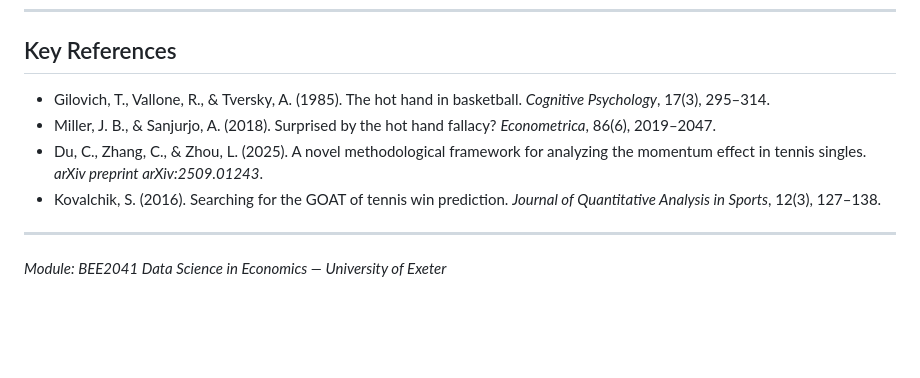
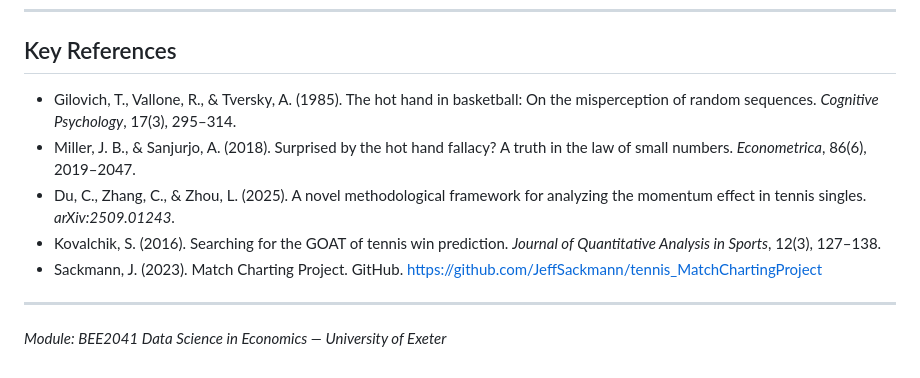
Before and after one commit to flynnpresence/BEE2041-tennis-momentum, a Markdown page: README.md, the part around the change. Rendered like a GitHub page; blank space fills up the shorter version.

Commit message:
Verified reference list in blog and README — 2480 words excluding references

```diff
--- a/README.md
+++ b/README.md
@@ -114,10 +114,11 @@ The Match Charting Project is licensed under CC BY 4.0. The ATP and WTA results
 
 ## Key References
 
-- Gilovich, T., Vallone, R., & Tversky, A. (1985). The hot hand in basketball. *Cognitive Psychology*, 17(3), 295–314.
-- Miller, J. B., & Sanjurjo, A. (2018). Surprised by the hot hand fallacy? *Econometrica*, 86(6), 2019–2047.
-- Du, C., Zhang, C., & Zhou, L. (2025). A novel methodological framework for analyzing the momentum effect in tennis singles. *arXiv preprint arXiv:2509.01243*.
+- Gilovich, T., Vallone, R., & Tversky, A. (1985). The hot hand in basketball: On the misperception of random sequences. *Cognitive Psychology*, 17(3), 295–314.
+- Miller, J. B., & Sanjurjo, A. (2018). Surprised by the hot hand fallacy? A truth in the law of small numbers. *Econometrica*, 86(6), 2019–2047.
+- Du, C., Zhang, C., & Zhou, L. (2025). A novel methodological framework for analyzing the momentum effect in tennis singles. *arXiv:2509.01243*.
 - Kovalchik, S. (2016). Searching for the GOAT of tennis win prediction. *Journal of Quantitative Analysis in Sports*, 12(3), 127–138.
+- Sackmann, J. (2023). Match Charting Project. GitHub. https://github.com/JeffSackmann/tennis_MatchChartingProject
 
 ---
 
```
